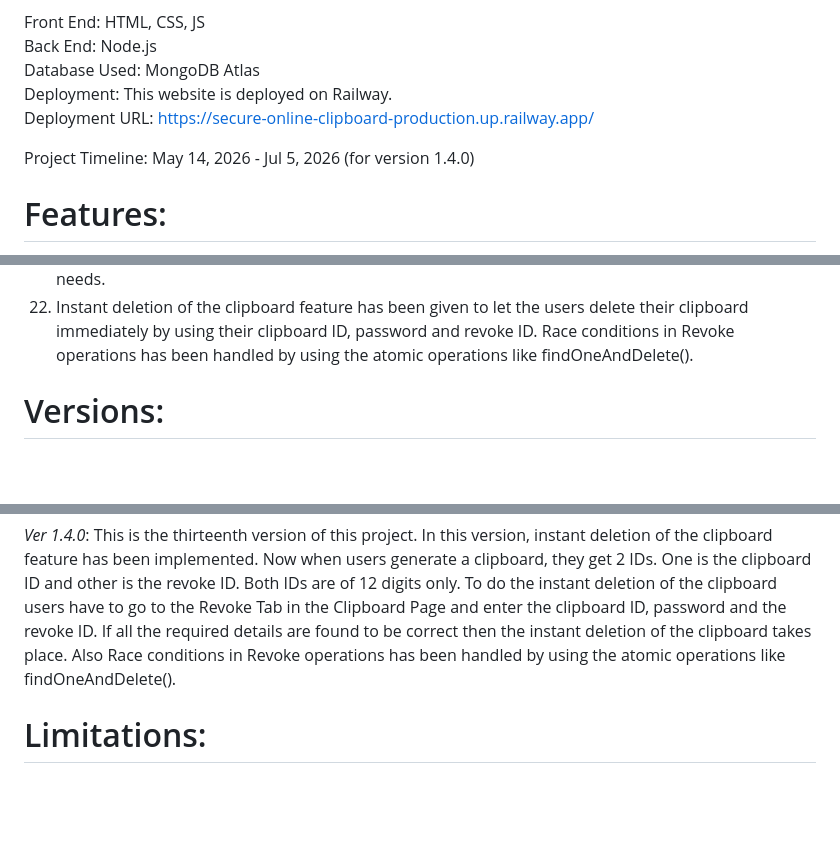
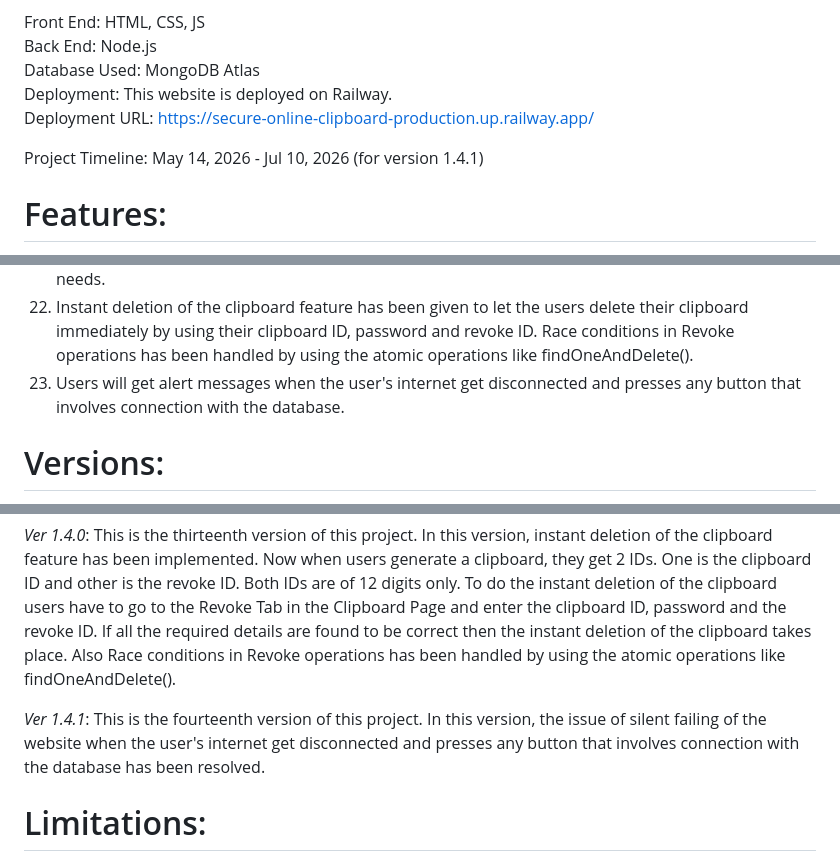
Before and after one commit to tharela-1/Secure-Online-Clipboard, a Markdown page: README.md, 3 parts joined by grey strips. GitHub-like rendering; blank space fills up the shorter version.

Commit message:
Update README.md -- Ver 1.4.1

```diff
--- a/README.md
+++ b/README.md
@@ -8,7 +8,7 @@ Database Used: MongoDB Atlas
 Deployment: This website is deployed on Railway.
 Deployment URL: https://secure-online-clipboard-production.up.railway.app/
 
-Project Timeline: May 14, 2026 - Jul 5, 2026 (for version 1.4.0)
+Project Timeline: May 14, 2026 - Jul 10, 2026 (for version 1.4.1)
 
 # Features:
 1. Each clipboard has a unique 12 - digit ID
@@ -33,6 +33,7 @@ Project Timeline: May 14, 2026 - Jul 5, 2026 (for version 1.4.0)
 20. Clipboards are automatically made inaccessible immediately after their expiry time, even though the deletion from the database may take some time.
 21. Layered Heuristic based Recommendation feature has been added in the sender section to give recommended values for the users for the TTL, maximum Read count, maximum wrong password count and maximum update count. Users can edit the recommended values as well according to their needs.
 22. Instant deletion of the clipboard feature has been given to let the users delete their clipboard immediately by using their clipboard ID, password and revoke ID. Race conditions in Revoke operations has been handled by using the atomic operations like findOneAndDelete().
+23. Users will get alert messages when the user's internet get disconnected and presses any button that involves connection with the database.
 
 # Versions:
 *Ver 1.0.0*: It is the basic version of the project. Only some of the features listed above are implemented. But user has to calculate the TTL in seconds and enter it. Users can enter upto 1000 characters per clipboard.
@@ -61,6 +62,8 @@ Project Timeline: May 14, 2026 - Jul 5, 2026 (for version 1.4.0)
 
 *Ver 1.4.0*: This is the thirteenth version of this project. In this version, instant deletion of the clipboard feature has been implemented. Now when users generate a clipboard, they get 2 IDs. One is the clipboard ID and other is the revoke ID. Both IDs are of 12 digits only. To do the instant deletion of the clipboard users have to go to the Revoke Tab in the Clipboard Page and enter the clipboard ID, password and the revoke ID. If all the required details are found to be correct then the instant deletion of the clipboard takes place. Also Race conditions in Revoke operations has been handled by using the atomic operations like findOneAndDelete().
 
+*Ver 1.4.1*: This is the fourteenth version of this project. In this version, the issue of silent failing of the website when the user's internet get disconnected and presses any button that involves connection with the database has been resolved.
+
 # Limitations:
 1. Race conditions have not been handled for wrong password count during the update operations.
 2. Rate limiting and Caching have not been implemented.
```
